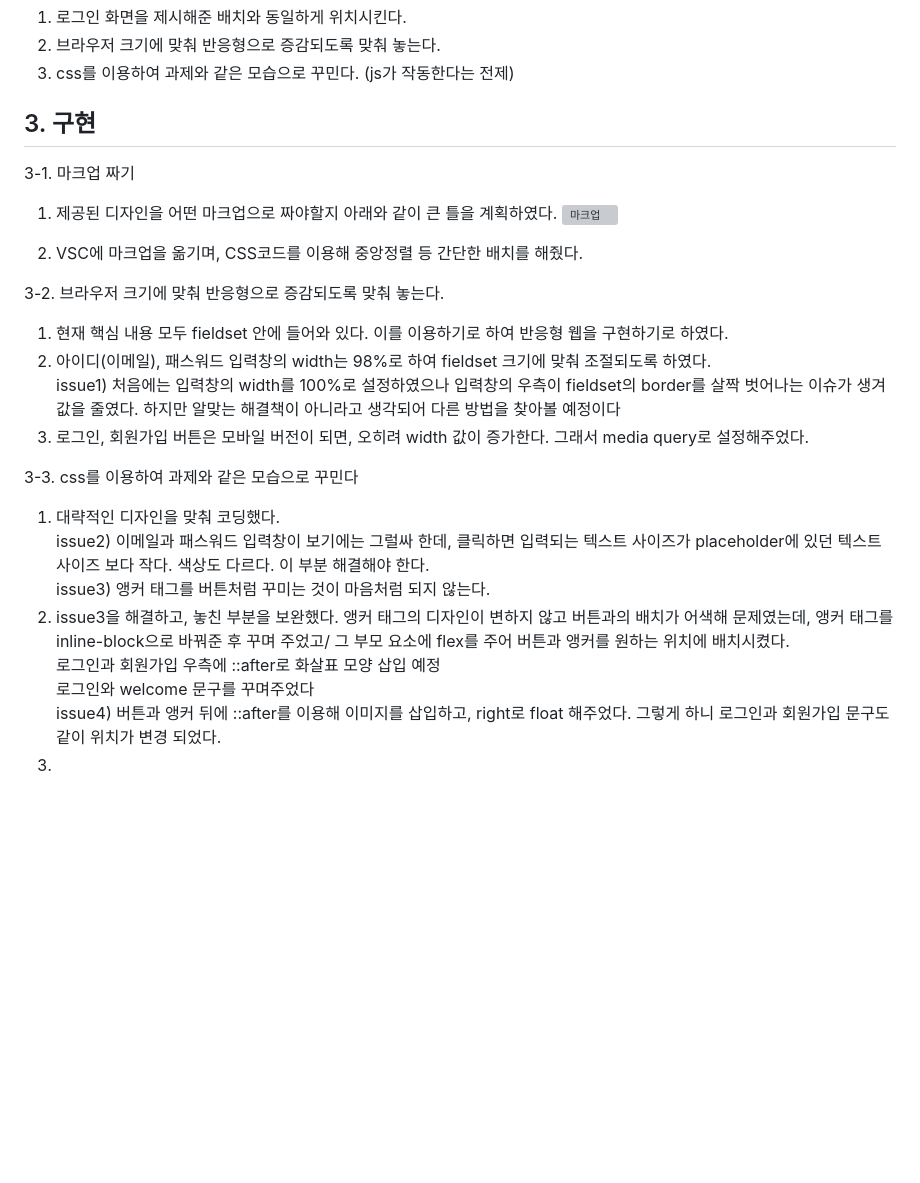
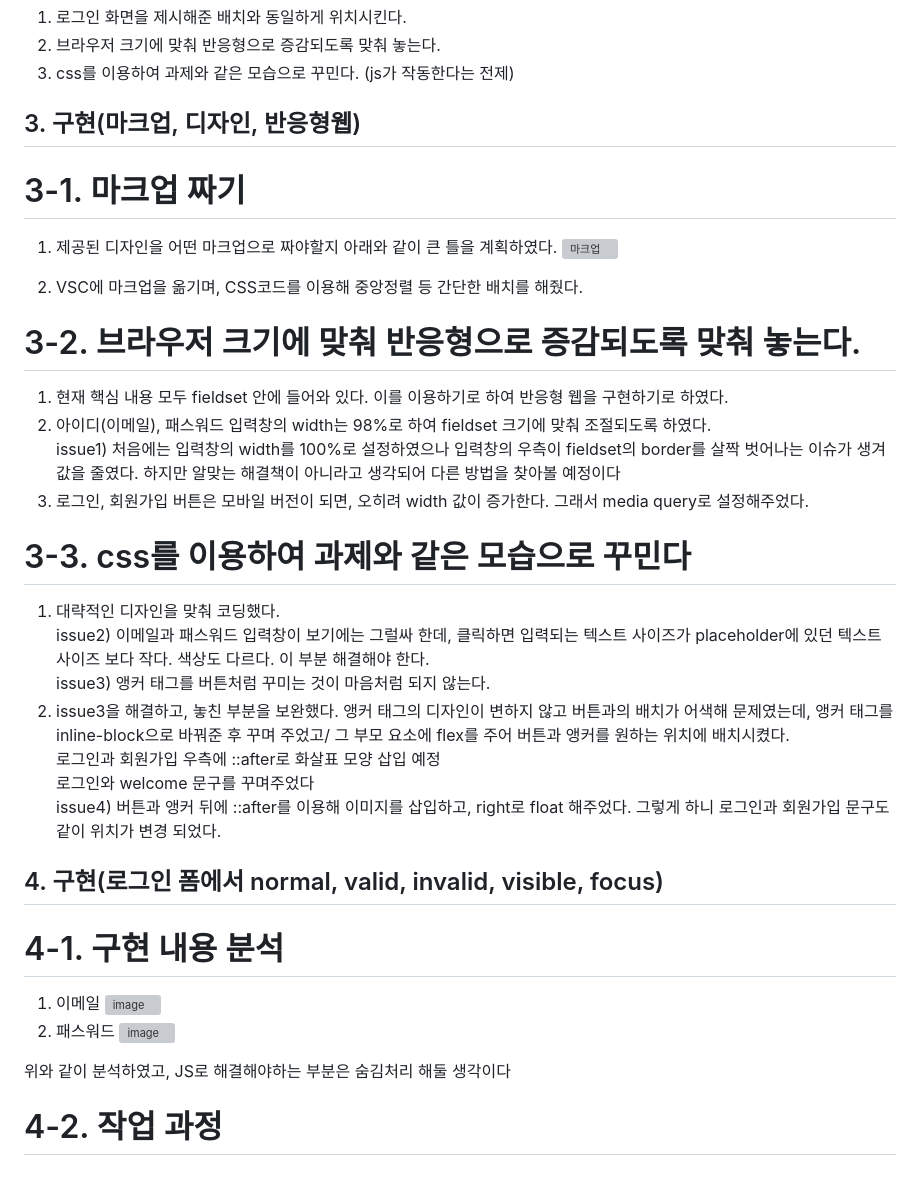
Before and after one commit to yeseul0000/homework, a Markdown page: mission-02/README.md, the part around the change printed below. Drawn GitHub-style; blank space fills up the shorter version; grey boxes are pictures that could not be loaded.

Commit message:
Update README.md
로그인 폼 구현 내용 분석

```diff
--- a/mission-02/README.md
+++ b/mission-02/README.md
@@ -21,22 +21,22 @@
 2. 브라우저 크기에 맞춰 반응형으로 증감되도록 맞춰 놓는다.
 3. css를 이용하여 과제와 같은 모습으로 꾸민다. (js가 작동한다는 전제)
 
-## 3. 구현
+## 3. 구현(마크업, 디자인, 반응형웹)
 
-3-1. 마크업 짜기
+# 3-1. 마크업 짜기
 1) 제공된 디자인을 어떤 마크업으로 짜야할지 아래와 같이 큰 틀을 계획하였다.
 ![마크업](https://github.com/yeseul0000/homework/assets/148925429/24ed2b29-fd99-46b1-9b64-743bc210f4d1)
 
 2) VSC에 마크업을 옮기며, CSS코드를 이용해 중앙정렬 등 간단한 배치를 해줬다.
 
-3-2. 브라우저 크기에 맞춰 반응형으로 증감되도록 맞춰 놓는다.
+# 3-2. 브라우저 크기에 맞춰 반응형으로 증감되도록 맞춰 놓는다.
 1) 현재 핵심 내용 모두 fieldset 안에 들어와 있다.
    이를 이용하기로 하여 반응형 웹을 구현하기로 하였다.
 2) 아이디(이메일), 패스워드 입력창의 width는 98%로 하여 fieldset 크기에 맞춰 조절되도록 하였다. <br/>
    issue1) 처음에는 입력창의 width를 100%로 설정하였으나 입력창의 우측이 fieldset의 border를 살짝 벗어나는 이슈가 생겨 값을 줄였다. 하지만 알맞는 해결책이 아니라고 생각되어 다른 방법을 찾아볼 예정이다
 3) 로그인, 회원가입 버튼은 모바일 버전이 되면, 오히려 width 값이 증가한다. 그래서 media query로 설정해주었다.
 
-3-3. css를 이용하여 과제와 같은 모습으로 꾸민다
+# 3-3. css를 이용하여 과제와 같은 모습으로 꾸민다
 1) 대략적인 디자인을 맞춰 코딩했다. <br/>
    issue2) 이메일과 패스워드 입력창이 보기에는 그럴싸 한데, 클릭하면 입력되는 텍스트 사이즈가 placeholder에 있던 텍스트 사이즈 보다 작다. 색상도 다르다. 이 부분 해결해야 한다. <br/>
    issue3) 앵커 태그를 버튼처럼 꾸미는 것이 마음처럼 되지 않는다.
@@ -45,4 +45,15 @@
    로그인과 회원가입 우측에 ::after로 화살표 모양 삽입 예정<br/>
    로그인와 welcome 문구를 꾸며주었다<br/>
    issue4) 버튼과 앵커 뒤에 ::after를 이용해 이미지를 삽입하고, right로 float 해주었다. 그렇게 하니 로그인과 회원가입 문구도 같이 위치가 변경 되었다.
-3)
+
+## 4. 구현(로그인 폼에서 normal, valid, invalid, visible, focus)
+
+# 4-1. 구현 내용 분석
+1) 이메일
+![image](https://github.com/yeseul0000/homework/assets/148925429/26e52339-0da2-46d4-a54e-70e423eb4dcc)
+2) 패스워드
+![image](https://github.com/yeseul0000/homework/assets/148925429/05a910aa-df17-439b-a70e-01f7548ad432)
+
+위와 같이 분석하였고, JS로 해결해야하는 부분은 숨김처리 해둘 생각이다
+
+# 4-2. 작업 과정
```
Also changed, not shown: other parts of mission-02/README.md (+1 -1 lines).
